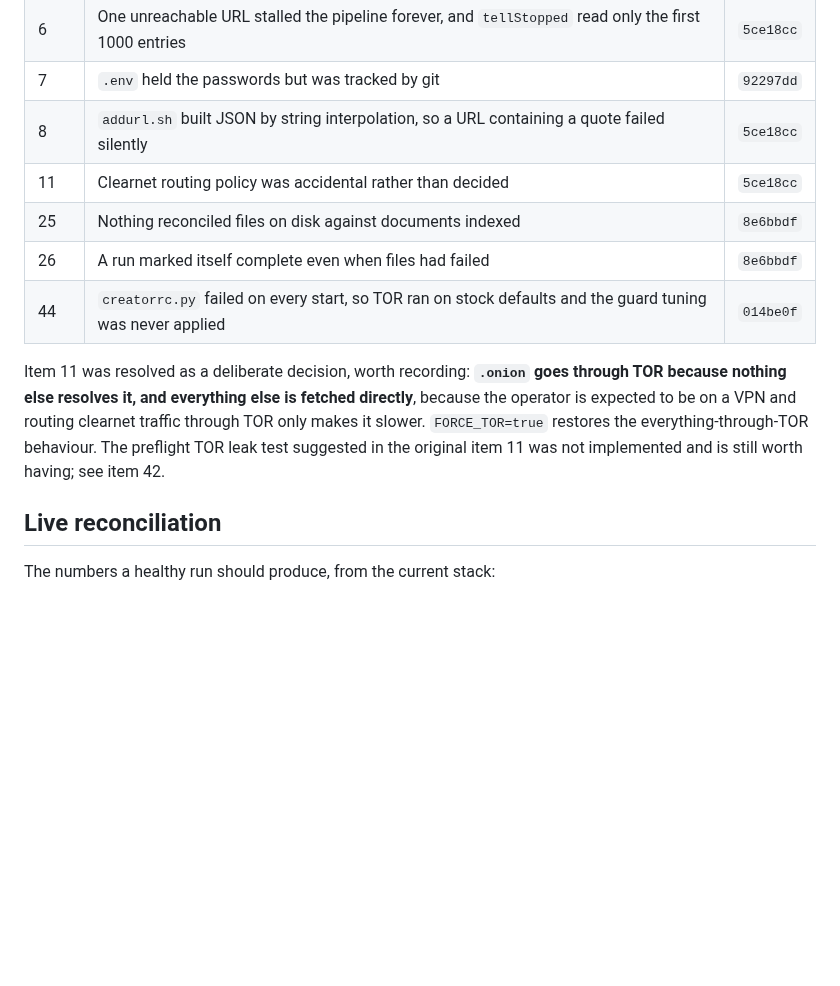
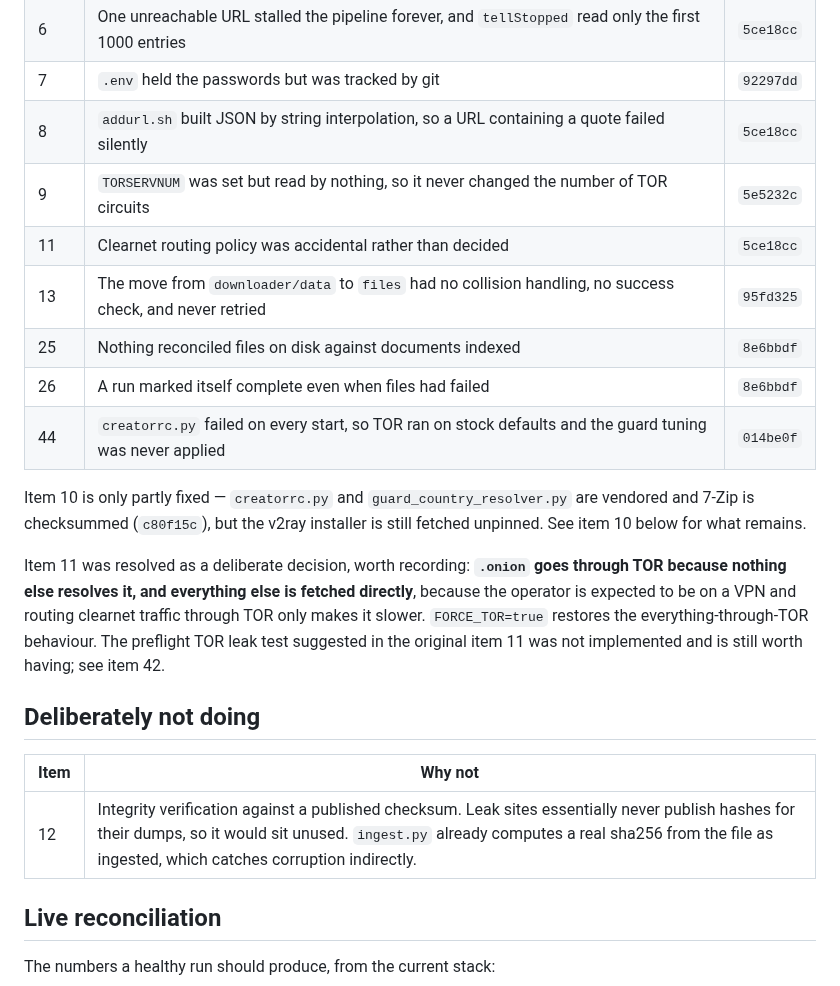
Before and after one commit to reuteras/DEIS, a Markdown page: docs/IMPROVEMENTS.md, the part around one of its changes. Rendered like a GitHub page; blank space fills up the shorter version.

```diff
--- a/docs/IMPROVEMENTS.md
+++ b/docs/IMPROVEMENTS.md
@@ -34,10 +34,16 @@ Two properties should drive prioritization, because they follow from what the to
 | 6 | One unreachable URL stalled the pipeline forever, and `tellStopped` read only the first 1000 entries | `5ce18cc` |
 | 7 | `.env` held the passwords but was tracked by git | `92297dd` |
 | 8 | `addurl.sh` built JSON by string interpolation, so a URL containing a quote failed silently | `5ce18cc` |
+| 9 | `TORSERVNUM` was set but read by nothing, so it never changed the number of TOR circuits | `5e5232c` |
 | 11 | Clearnet routing policy was accidental rather than decided | `5ce18cc` |
+| 13 | The move from `downloader/data` to `files` had no collision handling, no success check, and never retried | `95fd325` |
 | 25 | Nothing reconciled files on disk against documents indexed | `8e6bbdf` |
 | 26 | A run marked itself complete even when files had failed | `8e6bbdf` |
 | 44 | `creatorrc.py` failed on every start, so TOR ran on stock defaults and the guard tuning was never applied | `014be0f` |
+
+Item 10 is only partly fixed — `creatorrc.py` and `guard_country_resolver.py` are vendored
+and 7-Zip is checksummed (`c80f15c`), but the v2ray installer is still fetched unpinned. See
+item 10 below for what remains.
 
 Item 11 was resolved as a deliberate decision, worth recording: **`.onion` goes through TOR
 because nothing else resolves it, and everything else is fetched directly**, because the
@@ -45,6 +51,12 @@ operator is expected to be on a VPN and routing clearnet traffic through TOR onl
 slower. `FORCE_TOR=true` restores the everything-through-TOR behaviour. The preflight TOR
 leak test suggested in the original item 11 was not implemented and is still worth having;
 see item 42.
+
+## Deliberately not doing
+
+| Item | Why not |
+|---|---|
+| 12 | Integrity verification against a published checksum. Leak sites essentially never publish hashes for their dumps, so it would sit unused. `ingest.py` already computes a real sha256 from the file as ingested, which catches corruption indirectly. |
 
 ## Live reconciliation
 
```
Also changed, not shown: other parts of docs/IMPROVEMENTS.md (+45 -28 lines).
